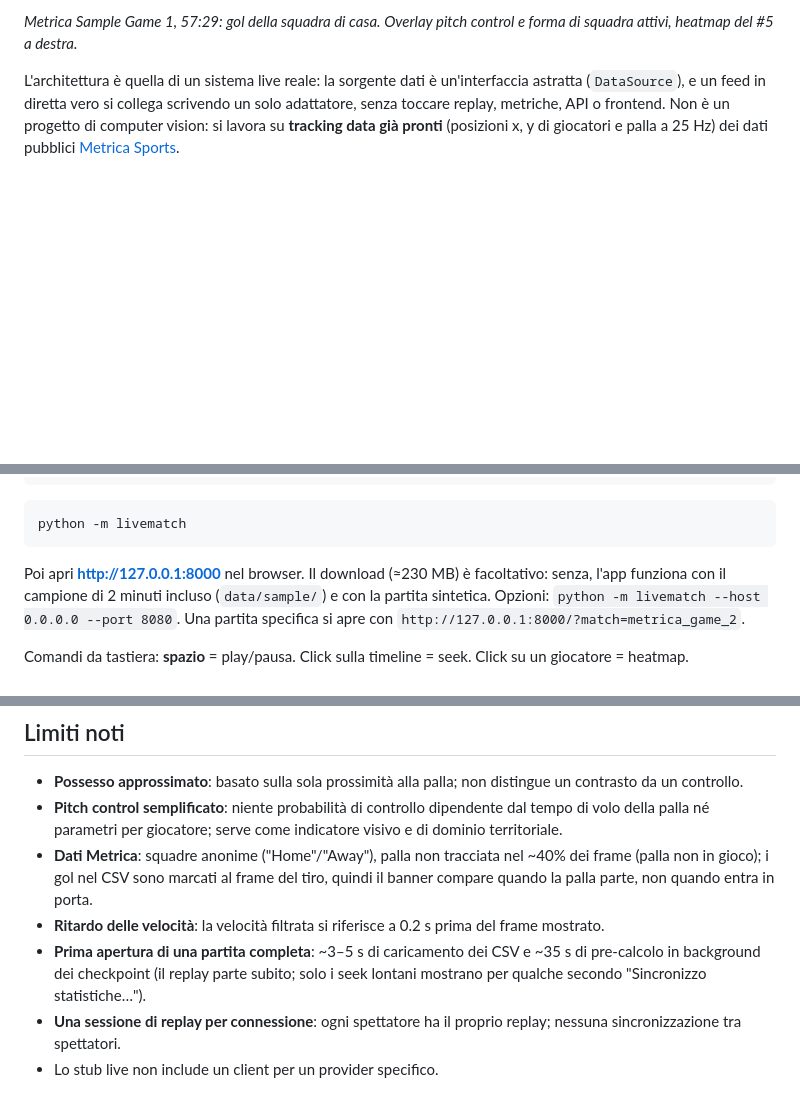
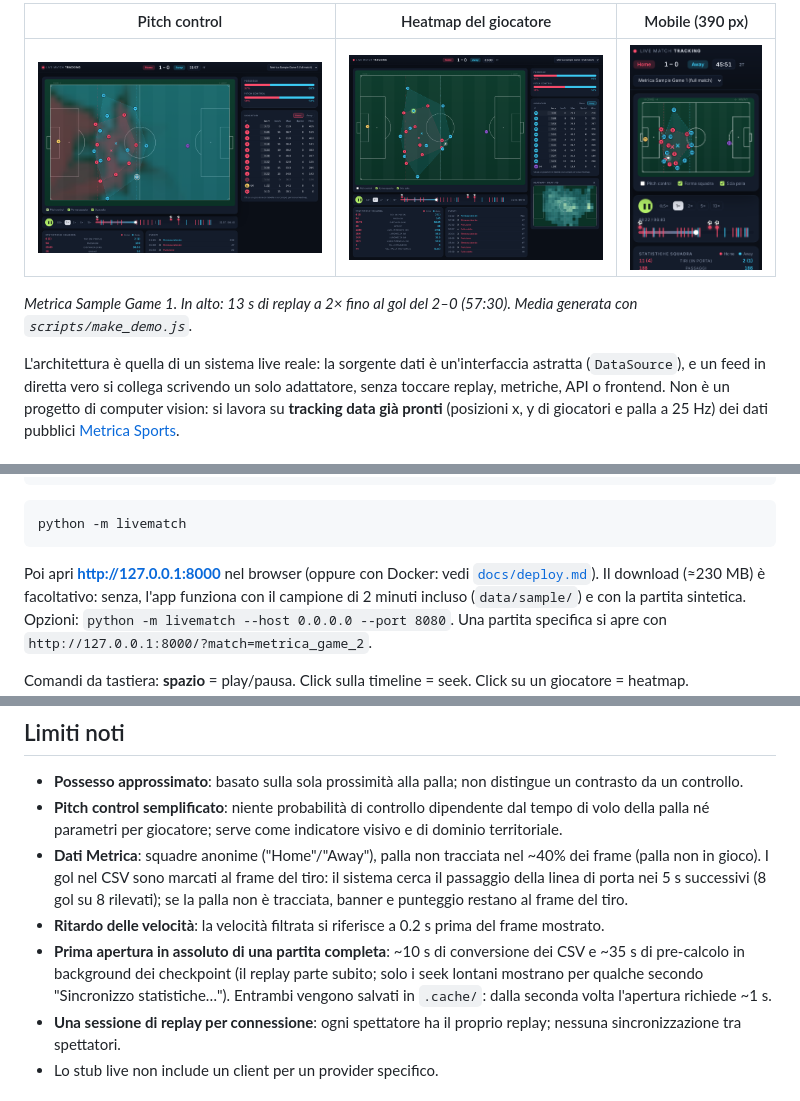
Before and after one commit to Lupo433/live-match-tracking, a Markdown page: README.md, 3 parts joined by grey strips. Rendered like a GitHub page; pictures changed too: docs/screenshot_heatmap.png (added), docs/screenshot_mobile.png (added), docs/screenshot_pitch_control.png (added); blank space fills up the shorter version.

````diff
--- a/README.md
+++ b/README.md
@@ -8,5 +8,9 @@ distanze, velocità, sprint, forma di squadra, pitch control e heatmap si aggior
 
-*Metrica Sample Game 1, 57:29: gol della squadra di casa. Overlay pitch control e forma di squadra attivi, heatmap del #5 a destra.*
+| Pitch control | Heatmap del giocatore | Mobile (390 px) |
+|---|---|---|
+| ![Overlay pitch control](docs/screenshot_pitch_control.png) | ![Heatmap di un giocatore](docs/screenshot_heatmap.png) | ![Vista mobile](docs/screenshot_mobile.png) |
+
+*Metrica Sample Game 1. In alto: 13 s di replay a 2× fino al gol del 2–0 (57:30). Media generata con `scripts/make_demo.js`.*
 
 L'architettura è quella di un sistema live reale: la sorgente dati è un'interfaccia astratta (`DataSource`), e un feed
 in diretta vero si collega scrivendo un solo adattatore, senza toccare replay, metriche, API o frontend.
@@ -54,7 +58,7 @@ python scripts/download_data.py
 python -m livematch
 ```
 
-Poi apri **http://127.0.0.1:8000** nel browser. Il download (≈230 MB) è facoltativo: senza, l'app funziona con il campione
+Poi apri **http://127.0.0.1:8000** nel browser (oppure con Docker: vedi [`docs/deploy.md`](docs/deploy.md)). Il download (≈230 MB) è facoltativo: senza, l'app funziona con il campione
 di 2 minuti incluso (`data/sample/`) e con la partita sintetica. Opzioni: `python -m livematch --host 0.0.0.0 --port 8080`.
 Una partita specifica si apre con `http://127.0.0.1:8000/?match=metrica_game_2`.
 
@@ -199,11 +203,13 @@ Metriche, API e frontend restano invariati.
 - **Possesso approssimato**: basato sulla sola prossimità alla palla; non distingue un contrasto da un controllo.
 - **Pitch control semplificato**: niente probabilità di controllo dipendente dal tempo di volo della palla né parametri
   per giocatore; serve come indicatore visivo e di dominio territoriale.
-- **Dati Metrica**: squadre anonime ("Home"/"Away"), palla non tracciata nel ~40% dei frame (palla non in gioco); i gol nel
-  CSV sono marcati al frame del tiro, quindi il banner compare quando la palla parte, non quando entra in porta.
+- **Dati Metrica**: squadre anonime ("Home"/"Away"), palla non tracciata nel ~40% dei frame (palla non in gioco).
+  I gol nel CSV sono marcati al frame del tiro: il sistema cerca il passaggio della linea di porta nei 5 s successivi
+  (8 gol su 8 rilevati); se la palla non è tracciata, banner e punteggio restano al frame del tiro.
 - **Ritardo delle velocità**: la velocità filtrata si riferisce a 0.2 s prima del frame mostrato.
-- **Prima apertura di una partita completa**: ~3–5 s di caricamento dei CSV e ~35 s di pre-calcolo in background
+- **Prima apertura in assoluto di una partita completa**: ~10 s di conversione dei CSV e ~35 s di pre-calcolo in background
   dei checkpoint (il replay parte subito; solo i seek lontani mostrano per qualche secondo "Sincronizzo statistiche…").
+  Entrambi vengono salvati in `.cache/`: dalla seconda volta l'apertura richiede ~1 s.
 - **Una sessione di replay per connessione**: ogni spettatore ha il proprio replay; nessuna sincronizzazione tra spettatori.
 - Lo stub live non include un client per un provider specifico.
 
````
Also changed, not shown: other parts of README.md (+1 -1 lines), DECISIONS.md (+9 -0 lines), PROGRESS.md (+17 -0 lines), docs/deploy.md (added, +65 -0 lines), 6 other files.
